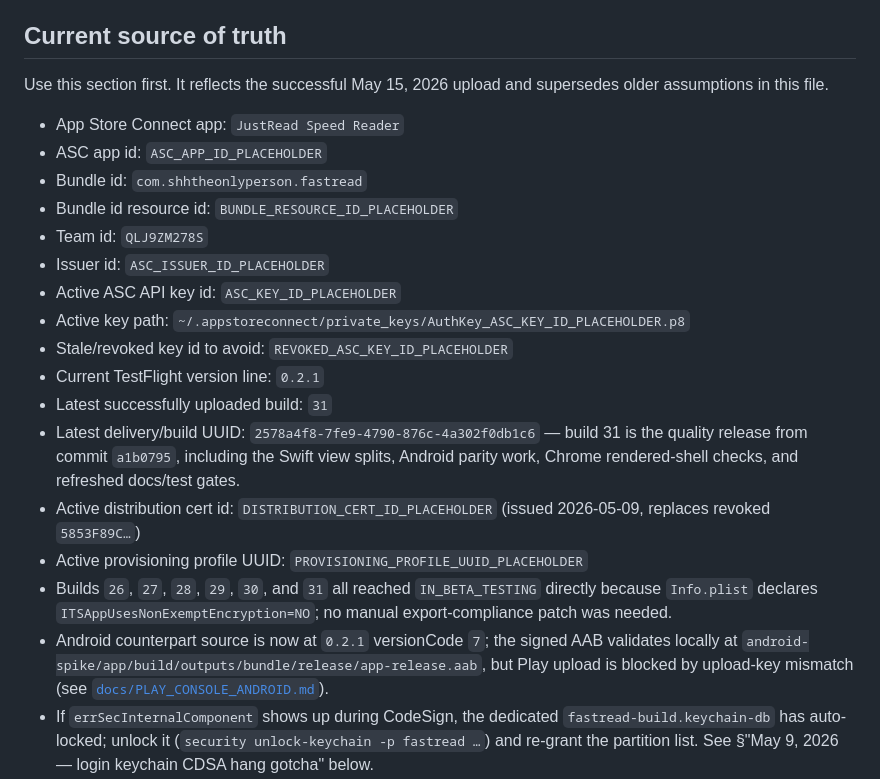
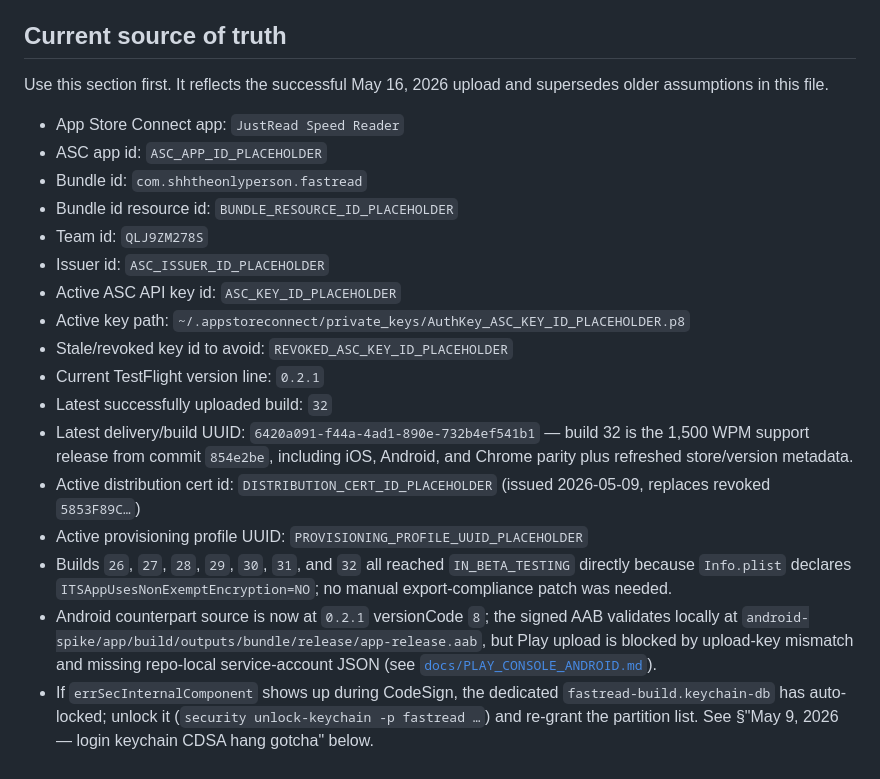
Before and after one commit to shhtheonlyperson/fastread, a Markdown page: docs/TESTFLIGHT.md, the part around the change. GitHub-like rendering.

```diff
--- a/docs/TESTFLIGHT.md
+++ b/docs/TESTFLIGHT.md
@@ -13,7 +13,7 @@
 
 ## Current source of truth
 
-Use this section first. It reflects the successful May 15, 2026 upload and supersedes older assumptions in this file.
+Use this section first. It reflects the successful May 16, 2026 upload and supersedes older assumptions in this file.
 
 - App Store Connect app: `JustRead Speed Reader`
 - ASC app id: `ASC_APP_ID_PLACEHOLDER`
@@ -25,12 +25,12 @@ Use this section first. It reflects the successful May 15, 2026 upload and super
 - Active key path: `~/.appstoreconnect/private_keys/AuthKey_ASC_KEY_ID_PLACEHOLDER.p8`
 - Stale/revoked key id to avoid: `REVOKED_ASC_KEY_ID_PLACEHOLDER`
 - Current TestFlight version line: `0.2.1`
-- Latest successfully uploaded build: `31`
-- Latest delivery/build UUID: `2578a4f8-7fe9-4790-876c-4a302f0db1c6` — build 31 is the quality release from commit `a1b0795`, including the Swift view splits, Android parity work, Chrome rendered-shell checks, and refreshed docs/test gates.
+- Latest successfully uploaded build: `32`
+- Latest delivery/build UUID: `6420a091-f44a-4ad1-890e-732b4ef541b1` — build 32 is the 1,500 WPM support release from commit `854e2be`, including iOS, Android, and Chrome parity plus refreshed store/version metadata.
 - Active distribution cert id: `DISTRIBUTION_CERT_ID_PLACEHOLDER` (issued 2026-05-09, replaces revoked `5853F89C…`)
 - Active provisioning profile UUID: `PROVISIONING_PROFILE_UUID_PLACEHOLDER`
-- Builds `26`, `27`, `28`, `29`, `30`, and `31` all reached `IN_BETA_TESTING` directly because `Info.plist` declares `ITSAppUsesNonExemptEncryption=NO`; no manual export-compliance patch was needed.
-- Android counterpart source is now at `0.2.1` versionCode `7`; the signed AAB validates locally at `android-spike/app/build/outputs/bundle/release/app-release.aab`, but Play upload is blocked by upload-key mismatch (see [`docs/PLAY_CONSOLE_ANDROID.md`](PLAY_CONSOLE_ANDROID.md)).
+- Builds `26`, `27`, `28`, `29`, `30`, `31`, and `32` all reached `IN_BETA_TESTING` directly because `Info.plist` declares `ITSAppUsesNonExemptEncryption=NO`; no manual export-compliance patch was needed.
+- Android counterpart source is now at `0.2.1` versionCode `8`; the signed AAB validates locally at `android-spike/app/build/outputs/bundle/release/app-release.aab`, but Play upload is blocked by upload-key mismatch and missing repo-local service-account JSON (see [`docs/PLAY_CONSOLE_ANDROID.md`](PLAY_CONSOLE_ANDROID.md)).
 - If `errSecInternalComponent` shows up during CodeSign, the dedicated `fastread-build.keychain-db` has auto-locked; unlock it (`security unlock-keychain -p fastread …`) and re-grant the partition list. See §"May 9, 2026 — login keychain CDSA hang gotcha" below.
 - If `xcrun altool` rejects an upload with `ENTITY_ERROR.ATTRIBUTE.INVALID.DUPLICATE` and `previousBundleVersion: N`, that build number is already registered on ASC even if it never reached your TestFlight UI — bump `CURRENT_PROJECT_VERSION` to `N+1` and re-archive. Build 28 burned this way on 2026-05-11.
 
```
Also changed, not shown: docs/PLAY_CONSOLE_ANDROID.md (+2 -2 lines).
